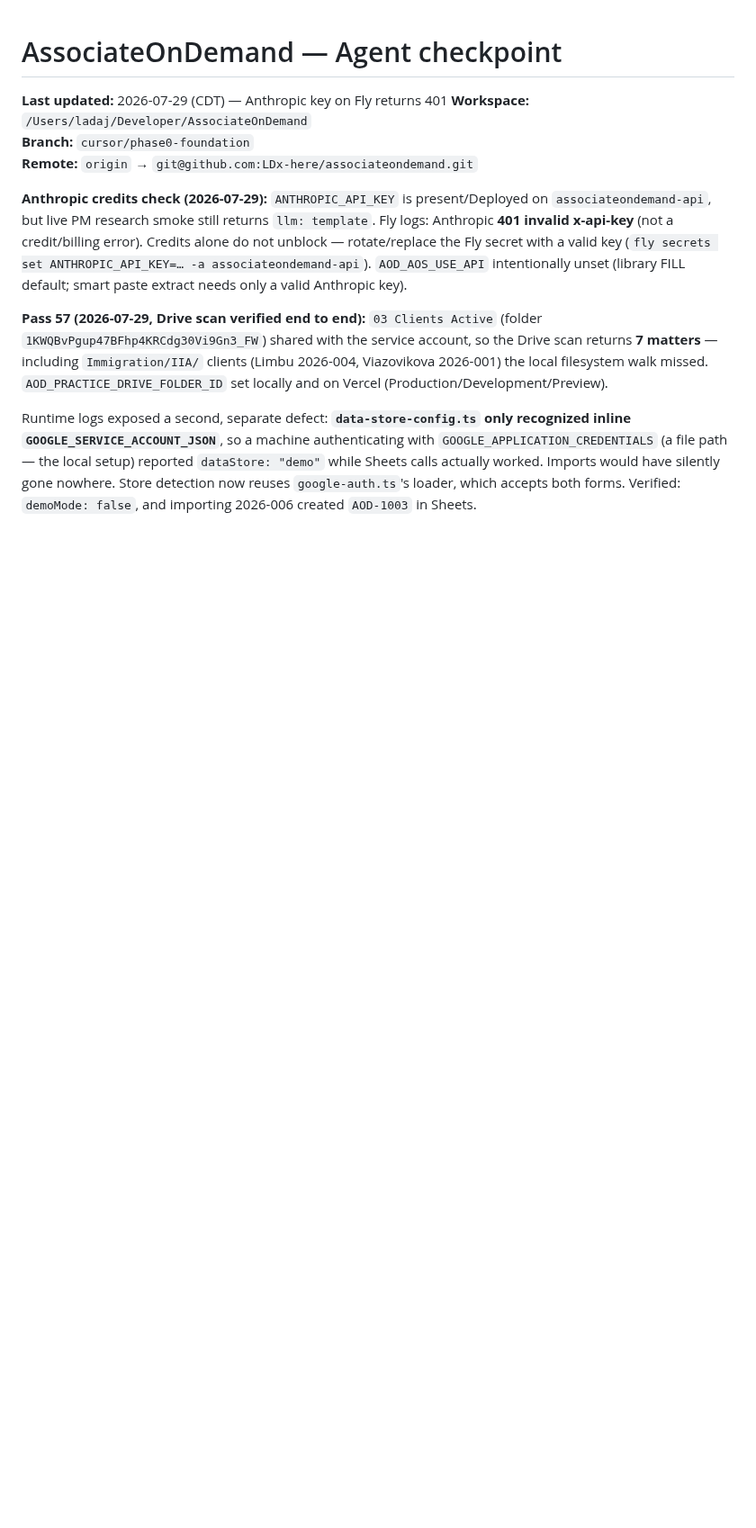
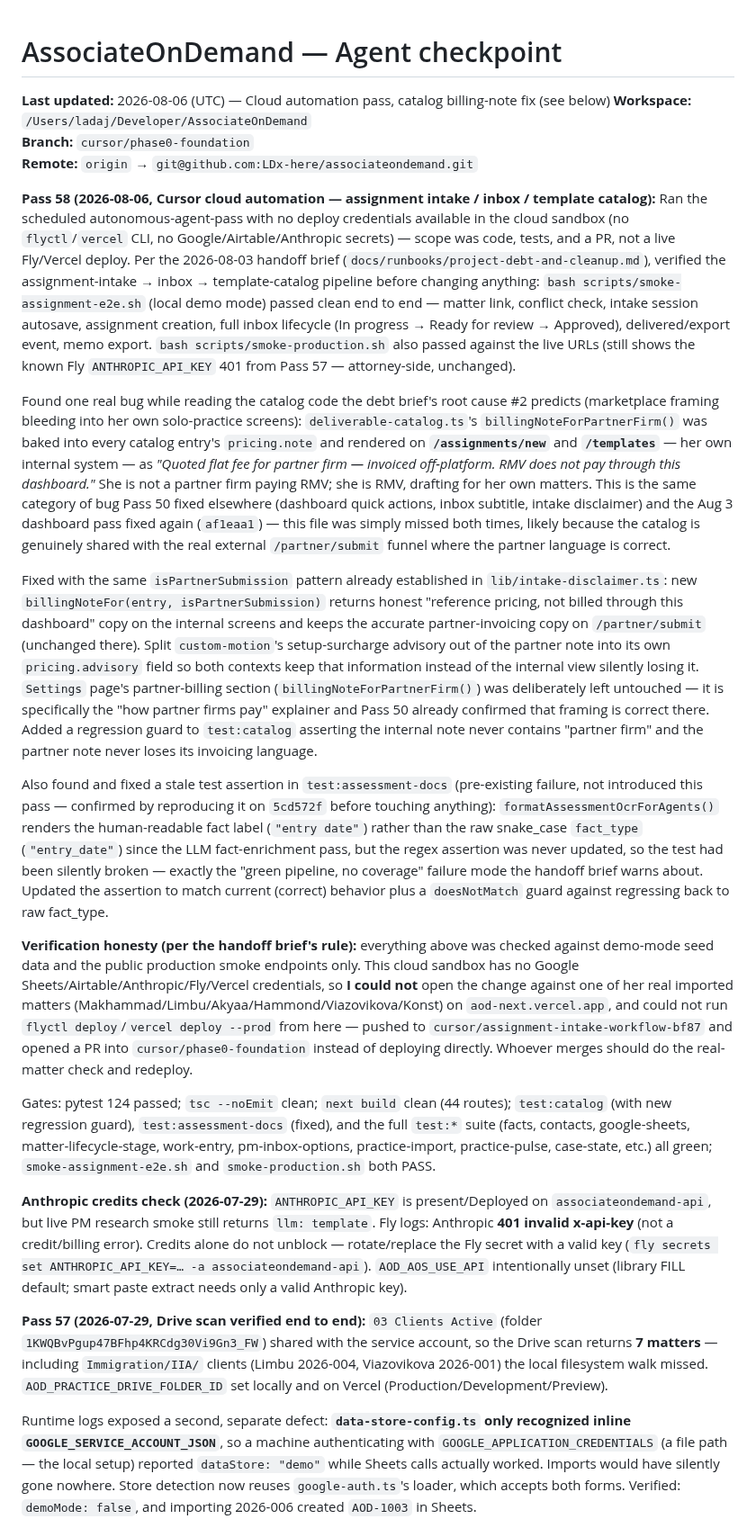
Before and after one commit to LDx-here/associateondemand, a Markdown page: CHECKPOINT.md, the part around the change. Shown at 90% size. GitHub-like rendering; blank space fills up the shorter version.

Commit message:
checkpoint: Pass 58 — assignment intake/inbox/catalog verified + partner-billing-note fix
No deploy credentials available in this cloud sandbox (no flyctl/vercel/
Google/Airtable/Anthropic secrets), so this pass shipped code + tests
+ PR rather than a live Fly/Vercel deploy. Documents what was verified
(smoke-assignment-e2e.sh + smoke-production.sh, both PASS) and what
could not be checked from here (a real Sheets matter, live deploy) per
the project-debt-and-cleanup.md verification rule.

Co-authored-by: LDx-here <LDx-here@users.noreply.github.com>

```diff
--- a/CHECKPOINT.md
+++ b/CHECKPOINT.md
@@ -1,9 +1,21 @@
 # AssociateOnDemand — Agent checkpoint
 
-**Last updated:** 2026-07-29 (CDT) — Anthropic key on Fly returns 401
+**Last updated:** 2026-08-06 (UTC) — Cloud automation pass, catalog billing-note fix (see below)
 **Workspace:** `/Users/ladaj/Developer/AssociateOnDemand`
 **Branch:** `cursor/phase0-foundation`
 **Remote:** `origin` → `git@github.com:LDx-here/associateondemand.git`
+
+**Pass 58 (2026-08-06, Cursor cloud automation — assignment intake / inbox / template catalog):** Ran the scheduled autonomous-agent-pass with no deploy credentials available in the cloud sandbox (no `flyctl`/`vercel` CLI, no Google/Airtable/Anthropic secrets) — scope was code, tests, and a PR, not a live Fly/Vercel deploy. Per the 2026-08-03 handoff brief (`docs/runbooks/project-debt-and-cleanup.md`), verified the assignment-intake → inbox → template-catalog pipeline before changing anything: `bash scripts/smoke-assignment-e2e.sh` (local demo mode) passed clean end to end — matter link, conflict check, intake session autosave, assignment creation, full inbox lifecycle (In progress → Ready for review → Approved), delivered/export event, memo export. `bash scripts/smoke-production.sh` also passed against the live URLs (still shows the known Fly `ANTHROPIC_API_KEY` 401 from Pass 57 — attorney-side, unchanged).
+
+Found one real bug while reading the catalog code the debt brief's root cause #2 predicts (marketplace framing bleeding into her own solo-practice screens): `deliverable-catalog.ts`'s `billingNoteForPartnerFirm()` was baked into every catalog entry's `pricing.note` and rendered on **`/assignments/new`** and **`/templates`** — her own internal system — as *"Quoted flat fee for partner firm — invoiced off-platform. RMV does not pay through this dashboard."* She is not a partner firm paying RMV; she is RMV, drafting for her own matters. This is the same category of bug Pass 50 fixed elsewhere (dashboard quick actions, inbox subtitle, intake disclaimer) and the Aug 3 dashboard pass fixed again (`af1eaa1`) — this file was simply missed both times, likely because the catalog is genuinely shared with the real external `/partner/submit` funnel where the partner language is correct.
+
+Fixed with the same `isPartnerSubmission` pattern already established in `lib/intake-disclaimer.ts`: new `billingNoteFor(entry, isPartnerSubmission)` returns honest "reference pricing, not billed through this dashboard" copy on the internal screens and keeps the accurate partner-invoicing copy on `/partner/submit` (unchanged there). Split `custom-motion`'s setup-surcharge advisory out of the partner note into its own `pricing.advisory` field so both contexts keep that information instead of the internal view silently losing it. `Settings` page's partner-billing section (`billingNoteForPartnerFirm()`) was deliberately left untouched — it is specifically the "how partner firms pay" explainer and Pass 50 already confirmed that framing is correct there. Added a regression guard to `test:catalog` asserting the internal note never contains "partner firm" and the partner note never loses its invoicing language.
+
+Also found and fixed a stale test assertion in `test:assessment-docs` (pre-existing failure, not introduced this pass — confirmed by reproducing it on `5cd572f` before touching anything): `formatAssessmentOcrForAgents()` renders the human-readable fact label (`"entry date"`) rather than the raw snake_case `fact_type` (`"entry_date"`) since the LLM fact-enrichment pass, but the regex assertion was never updated, so the test had been silently broken — exactly the "green pipeline, no coverage" failure mode the handoff brief warns about. Updated the assertion to match current (correct) behavior plus a `doesNotMatch` guard against regressing back to raw fact_type.
+
+**Verification honesty (per the handoff brief's rule):** everything above was checked against demo-mode seed data and the public production smoke endpoints only. This cloud sandbox has no Google Sheets/Airtable/Anthropic/Fly/Vercel credentials, so **I could not** open the change against one of her real imported matters (Makhammad/Limbu/Akyaa/Hammond/Viazovikova/Konst) on `aod-next.vercel.app`, and could not run `flyctl deploy`/`vercel deploy --prod` from here — pushed to `cursor/assignment-intake-workflow-bf87` and opened a PR into `cursor/phase0-foundation` instead of deploying directly. Whoever merges should do the real-matter check and redeploy.
+
+Gates: pytest 124 passed; `tsc --noEmit` clean; `next build` clean (44 routes); `test:catalog` (with new regression guard), `test:assessment-docs` (fixed), and the full `test:*` suite (facts, contacts, google-sheets, matter-lifecycle-stage, work-entry, pm-inbox-options, practice-import, practice-pulse, case-state, etc.) all green; `smoke-assignment-e2e.sh` and `smoke-production.sh` both PASS.
 
 **Anthropic credits check (2026-07-29):** `ANTHROPIC_API_KEY` is present/Deployed on `associateondemand-api`, but live PM research smoke still returns `llm: template`. Fly logs: Anthropic **401 invalid x-api-key** (not a credit/billing error). Credits alone do not unblock — rotate/replace the Fly secret with a valid key (`fly secrets set ANTHROPIC_API_KEY=… -a associateondemand-api`). `AOD_AOS_USE_API` intentionally unset (library FILL default; smart paste extract needs only a valid Anthropic key).
 
```
Also changed, not shown: activity_log.md (+1 -0 lines).
